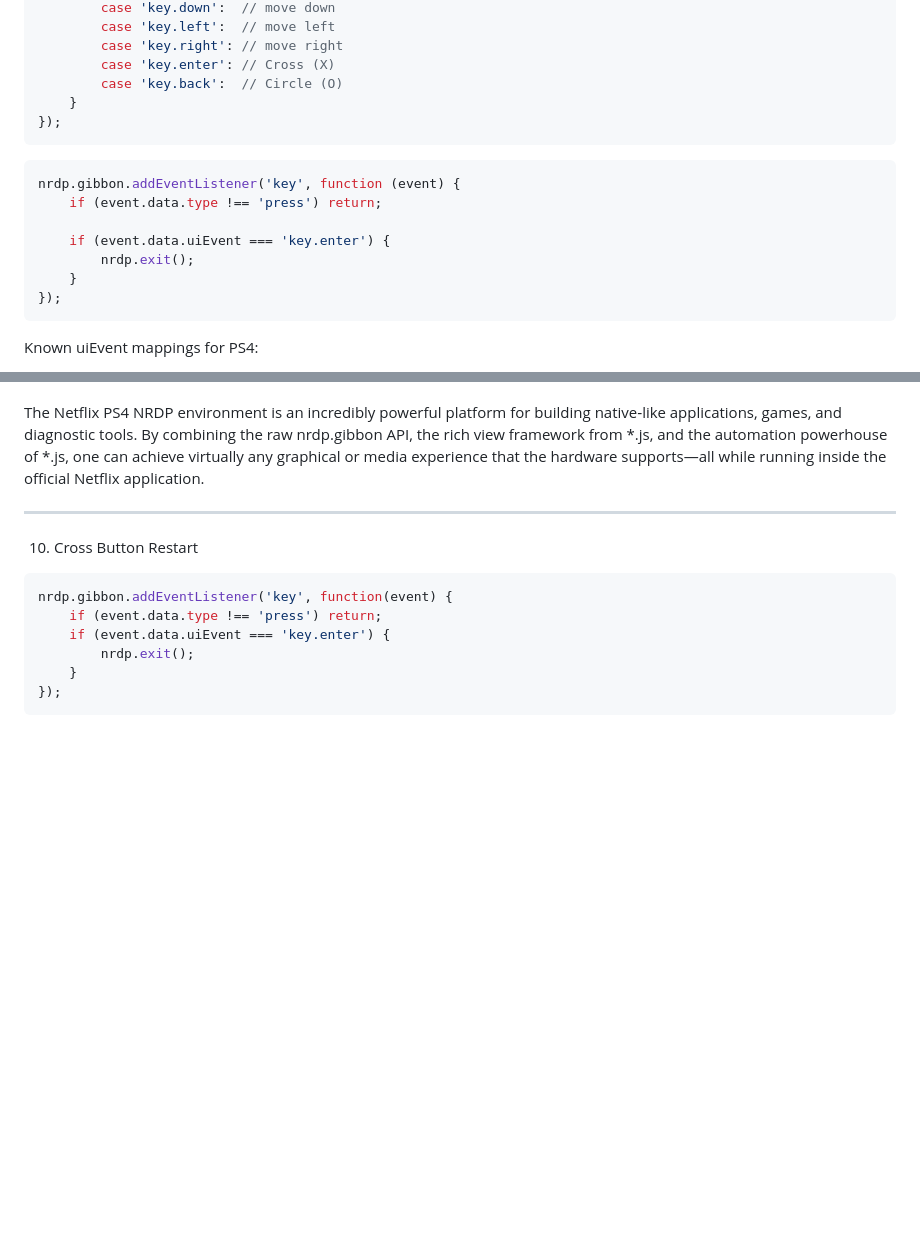
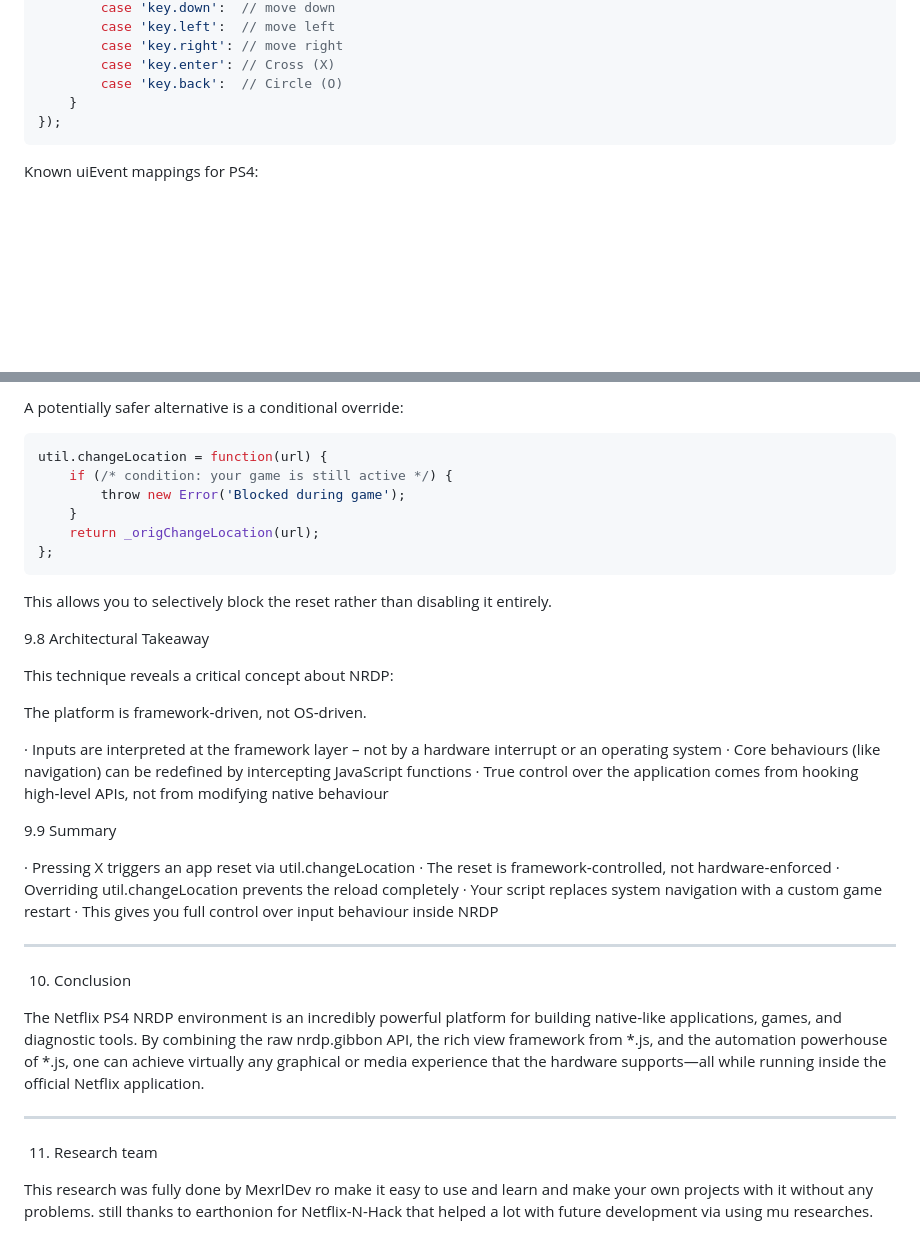
Before and after one commit to MexrlDev/repo, a Markdown page: Netflix-N-Hack/Developer-Folder/Researches.md, 2 parts joined by grey strips. Drawn GitHub-style; blank space fills up the shorter version.

````diff
--- a/Netflix-N-Hack/Developer-Folder/Researches.md
+++ b/Netflix-N-Hack/Developer-Folder/Researches.md
@@ -170,16 +170,6 @@ nrdp.gibbon.addEventListener('key', function(event) {
         case 'key.right': // move right
         case 'key.enter': // Cross (X)
         case 'key.back':  // Circle (O)
-    }
-});
-```
-
-```js
-nrdp.gibbon.addEventListener('key', function (event) {
-    if (event.data.type !== 'press') return;
-
-    if (event.data.uiEvent === 'key.enter') {
-        nrdp.exit();
     }
 });
 ```
@@ -660,15 +764,42 @@ Test automation library ttrlibs.js MiniMePlayer, sceneCapture, scenediff, simone
+A potentially safer alternative is a conditional override:
+
+```js
+util.changeLocation = function(url) {
+    if (/* condition: your game is still active */) {
+        throw new Error('Blocked during game');
+    }
+    return _origChangeLocation(url);
+};
+```
+
+This allows you to selectively block the reset rather than disabling it entirely.
+
+9.8 Architectural Takeaway
+
+This technique reveals a critical concept about NRDP:
+
+The platform is framework‑driven, not OS‑driven.
+
+· Inputs are interpreted at the framework layer – not by a hardware interrupt or an operating system
+· Core behaviours (like navigation) can be redefined by intercepting JavaScript functions
+· True control over the application comes from hooking high‑level APIs, not from modifying native behaviour
+
+9.9 Summary
+
+· Pressing X triggers an app reset via util.changeLocation
+· The reset is framework‑controlled, not hardware‑enforced
+· Overriding util.changeLocation prevents the reload completely
+· Your script replaces system navigation with a custom game restart
+· This gives you full control over input behaviour inside NRDP
+
+---
+
+10. Conclusion
 
 The Netflix PS4 NRDP environment is an incredibly powerful platform for building native‑like applications, games, and diagnostic tools.  By combining the raw nrdp.gibbon API, the rich view framework from *.js, and the automation powerhouse of *.js, one can achieve virtually any graphical or media experience that the hardware supports—all while running inside the official Netflix application.
 
 ---
 
-10. Cross Button Restart
+11. Research team
 
-```js
-nrdp.gibbon.addEventListener('key', function(event) {
-    if (event.data.type !== 'press') return;
-    if (event.data.uiEvent === 'key.enter') {
-        nrdp.exit();
-    }
-});
-```
+This research was fully done by MexrlDev ro make it easy to use and learn and make your own projects with it without any problems. still thanks to earthonion for Netflix-N-Hack that helped a lot with future development via using mu researches.
````
Also changed, not shown: other parts of Netflix-N-Hack/Developer-Folder/Researches.md (+115 -1 lines).
